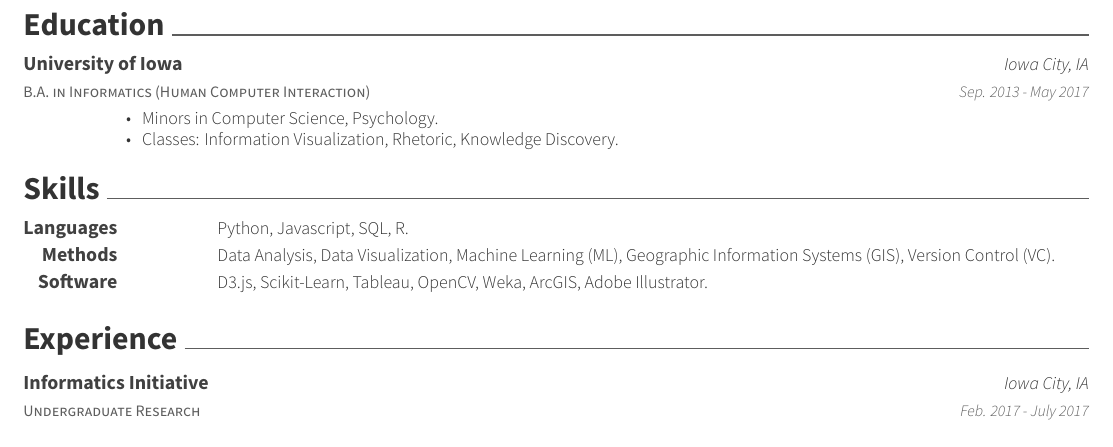
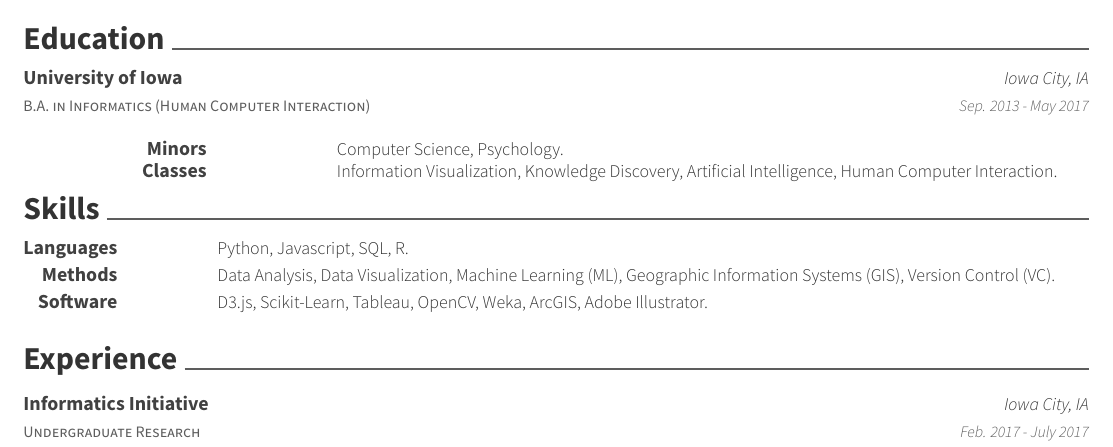
Before and after one commit to ryan-p-larson/CV, a LaTeX CV (latex/resume.tex, which reads latex/resume/education.tex): part of the page, cut so that both start at the same text. Compiled offline with XeLaTeX.

Commit message:
Reformat for consistency across sections.

```diff
--- a/latex/resume/education.tex
+++ b/latex/resume/education.tex
@@ -7,8 +7,14 @@
     {Sep. 2013 - May 2017}
     {
       \begin{cvitems}
-        \item {Minors in Computer Science, Psychology.}
-        \item {Classes: Information Visualization, Rhetoric, Knowledge Discovery.}
+        \begin{cvskills}
+          \cvskill
+            {Minors}
+            {Computer Science, Psychology.}
+          \cvskill
+            {Classes}
+            {Information Visualization, Knowledge Discovery, Artificial Intelligence, Human Computer Interaction.}
+        \end{cvskills}
       \end{cvitems}
     }
 \end{cventries}
```
